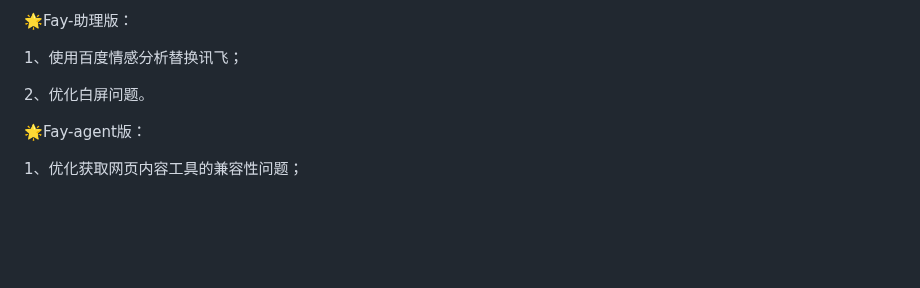
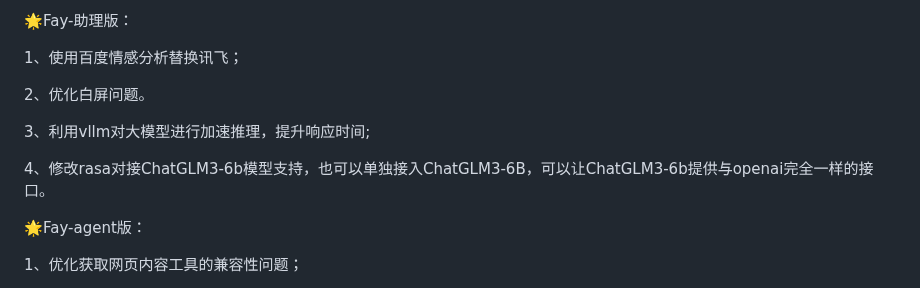
Before and after one commit to xszyou/Fay, a Markdown page: README.md, the part around the change. Rendered like a GitHub page; blank space fills up the shorter version.

Commit message:
年翻更新

```diff
--- a/README.md
+++ b/README.md
@@ -31,7 +31,11 @@ Fay数字人2024.04.22更新：
 
 1、使用百度情感分析替换讯飞；
 
- 2、优化白屏问题。
+2、优化白屏问题。
+
+3、利用vllm对大模型进行加速推理，提升响应时间;
+
+4、修改rasa对接ChatGLM3-6b模型支持，也可以单独接入ChatGLM3-6B，可以让ChatGLM3-6b提供与openai完全一样的接口。
 
 🌟Fay-agent版：
 
```
